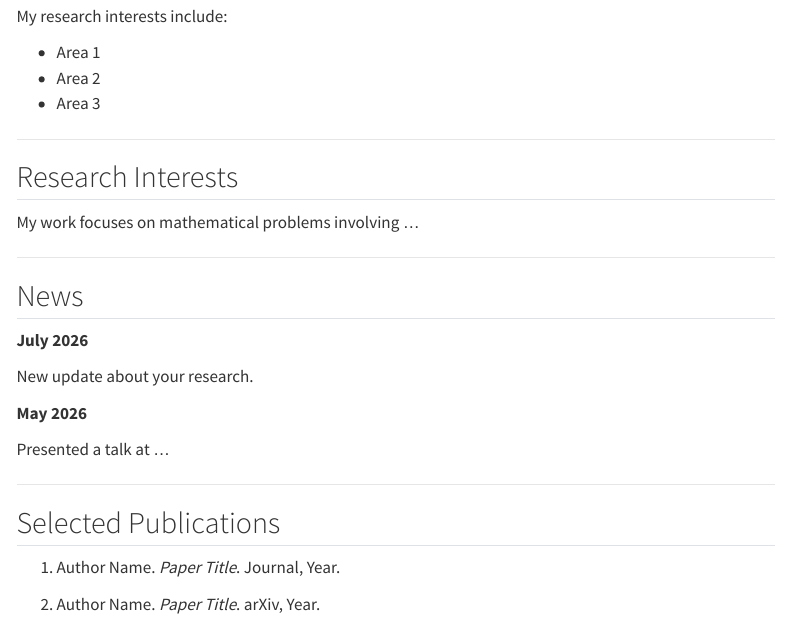
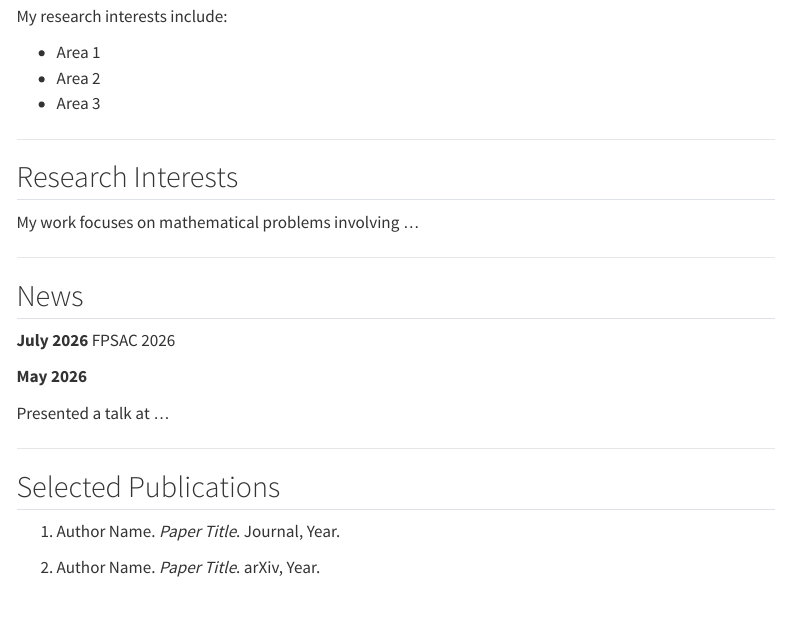
Before and after one commit to petchchueluecha/petchchueluecha.github.io, a Quarto document (index.qmd): the page in a window 1100 px wide, from 400 px down. Rendered offline with R 4.5, knitr and Pandoc in place of Quarto, with nearby package versions; menus at the side of the page are left out.

Commit message:
Update news section in index.qmd
Removed outdated news entry and updated FPSAC 2026.

```diff
--- a/index.qmd
+++ b/index.qmd
@@ -32,9 +32,7 @@ My work focuses on mathematical problems involving ...
 
 ## News
 
-**July 2026**
-
-New update about your research.
+**July 2026** FPSAC 2026
 
 **May 2026**
 
```
